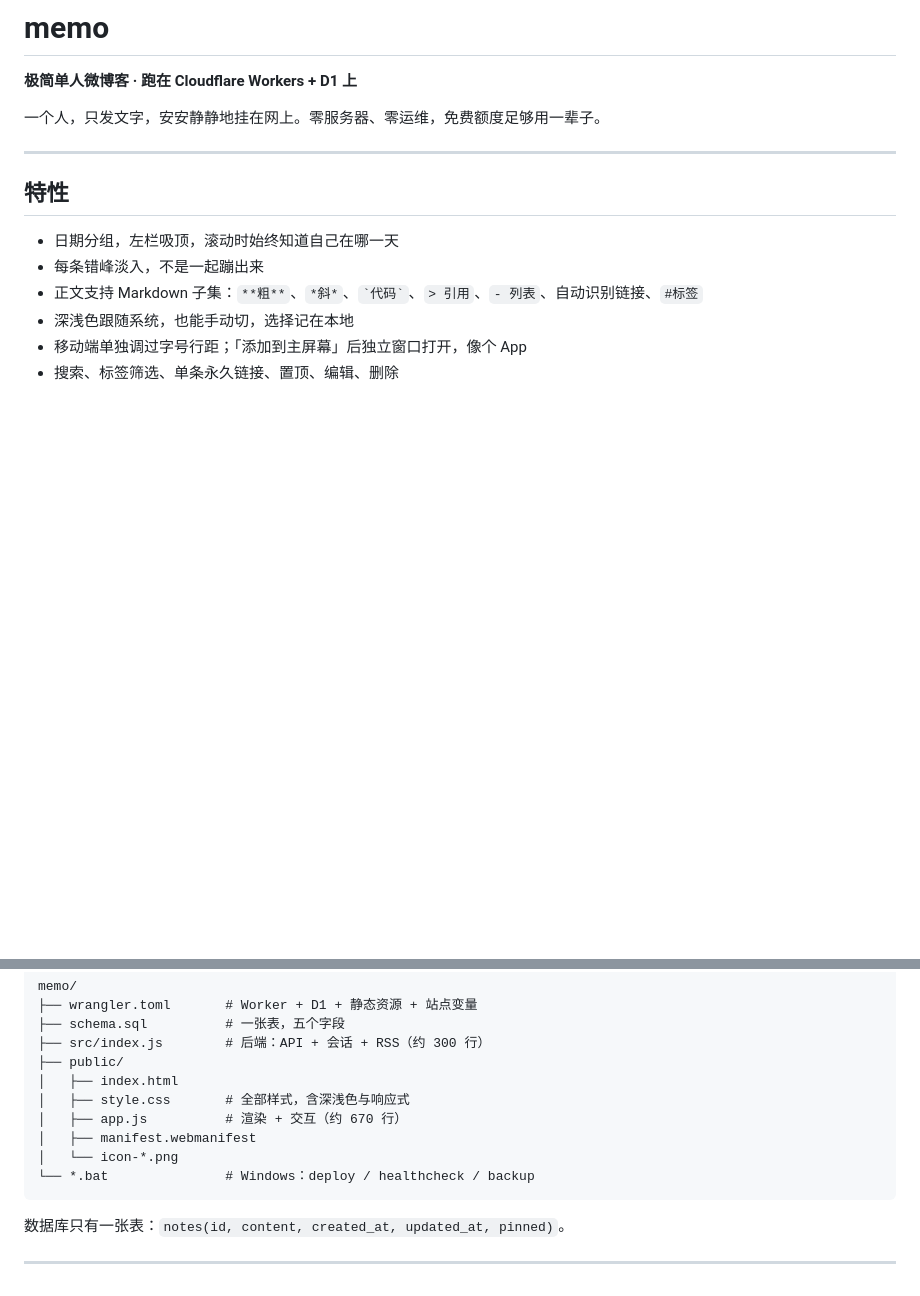
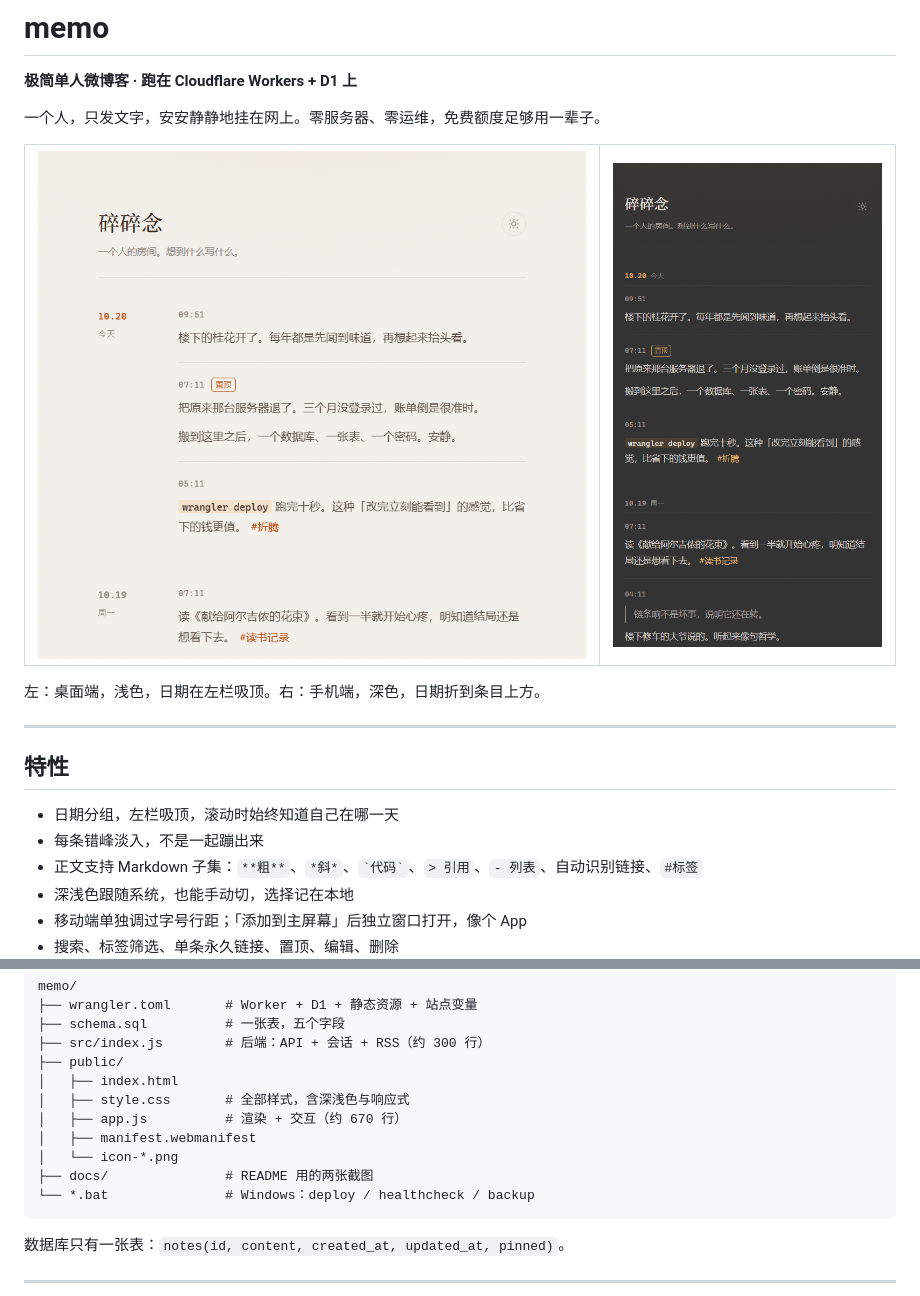
Before and after one commit to panoramainversion/memo, a Markdown page: README.md, 2 parts joined by grey strips. GitHub-like rendering; pictures changed too: docs/screenshot-desktop.png (added), docs/screenshot-mobile.png (added); blank space fills up the shorter version.

Commit message:
docs: 补上 README 的两张截图

````diff
--- a/README.md
+++ b/README.md
@@ -3,6 +3,15 @@
 **极简单人微博客 · 跑在 Cloudflare Workers + D1 上**
 
 一个人，只发文字，安安静静地挂在网上。零服务器、零运维，免费额度足够用一辈子。
+
+<table>
+  <tr>
+    <td width="66%" valign="top"><img src="docs/screenshot-desktop.png" alt="桌面端，浅色主题"></td>
+    <td width="34%" valign="top"><img src="docs/screenshot-mobile.png" alt="手机端，深色主题"></td>
+  </tr>
+</table>
+
+左：桌面端，浅色，日期在左栏吸顶。右：手机端，深色，日期折到条目上方。
 
 ---
 
@@ -119,6 +128,7 @@ memo/
 │   ├── app.js          # 渲染 + 交互（约 670 行）
 │   ├── manifest.webmanifest
 │   └── icon-*.png
+├── docs/               # README 用的两张截图
 └── *.bat               # Windows：deploy / healthcheck / backup
 ```
 
````
